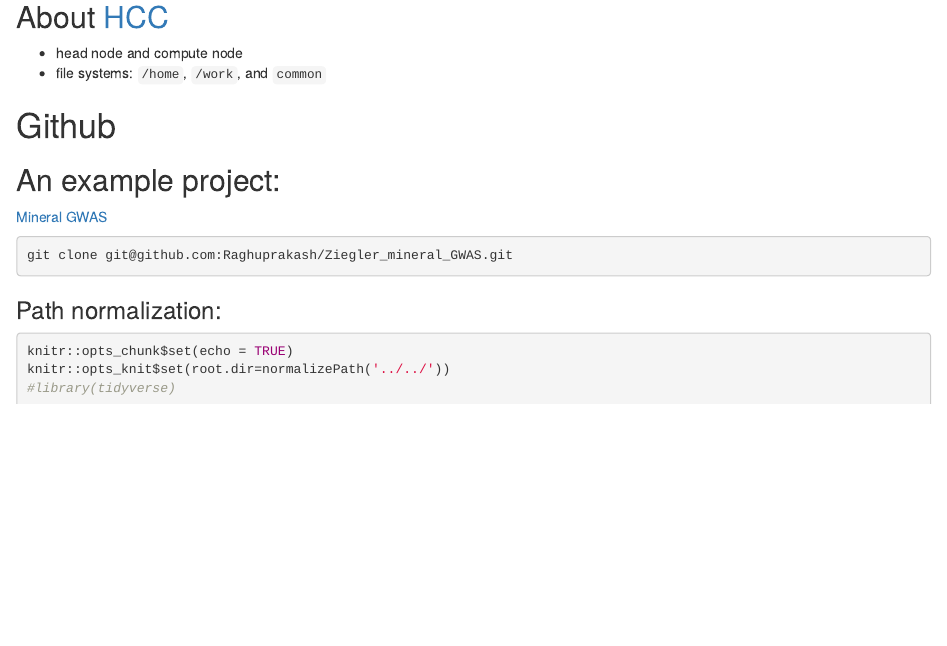
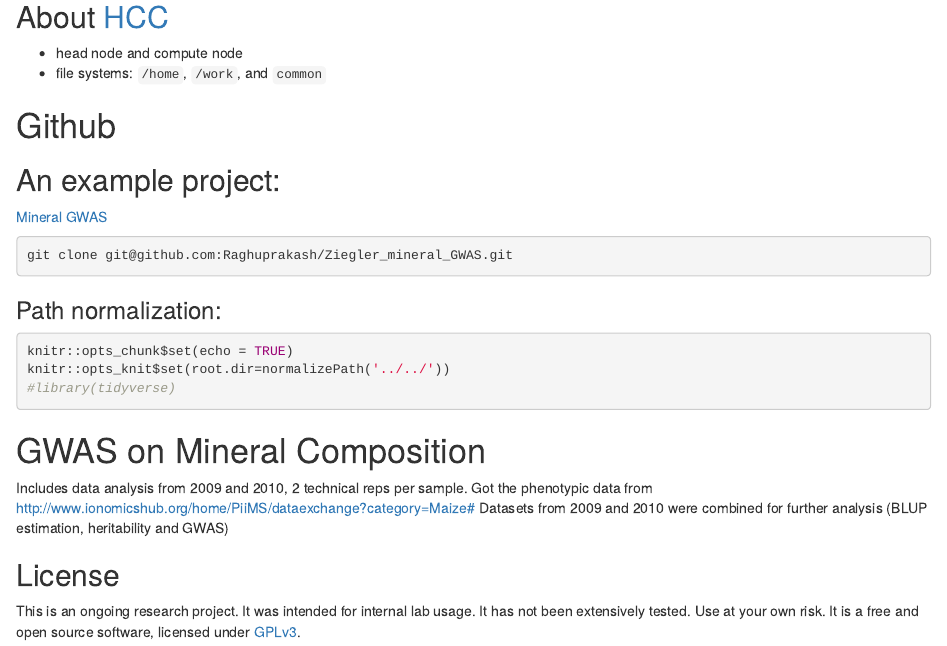
Before and after one commit to jyanglab/JYang-Lab-tutorial, an R Markdown document (profiling/day1/lab1.Rmd): the page in a window 1100 px wide, from 1780 px down. Rendered offline with R 4.5, knitr and Pandoc, with nearby package versions; drawn as R Markdown's standard HTML page in place of the format the file asks for; badge pictures from the web are left out.

Commit message:
add readme

````diff
--- a/profiling/day1/lab1.Rmd
+++ b/profiling/day1/lab1.Rmd
@@ -123,3 +123,15 @@
 knitr::opts_knit$set(root.dir=normalizePath('../../'))
 #library(tidyverse)
 ```
+
+[![License: GPL v3](https://img.shields.io/badge/License-GPL%20v3-blue.svg)](http://www.gnu.org/licenses/gpl-3.0)
+
+# GWAS on Mineral Composition
+
+Includes data analysis from 2009 and 2010, 2 technical reps per sample.
+Got the phenotypic data from http://www.ionomicshub.org/home/PiiMS/dataexchange?category=Maize#
+Datasets from 2009 and 2010 were combined for further analysis (BLUP estimation, heritability and GWAS)
+
+## License
+This is an ongoing research project. It was intended for internal lab usage. It has not been extensively tested. Use at your own risk.
+It is a free and open source software, licensed under [GPLv3](LICENSE).
````
Also changed, not shown: profiling/day1/lab1.html.
